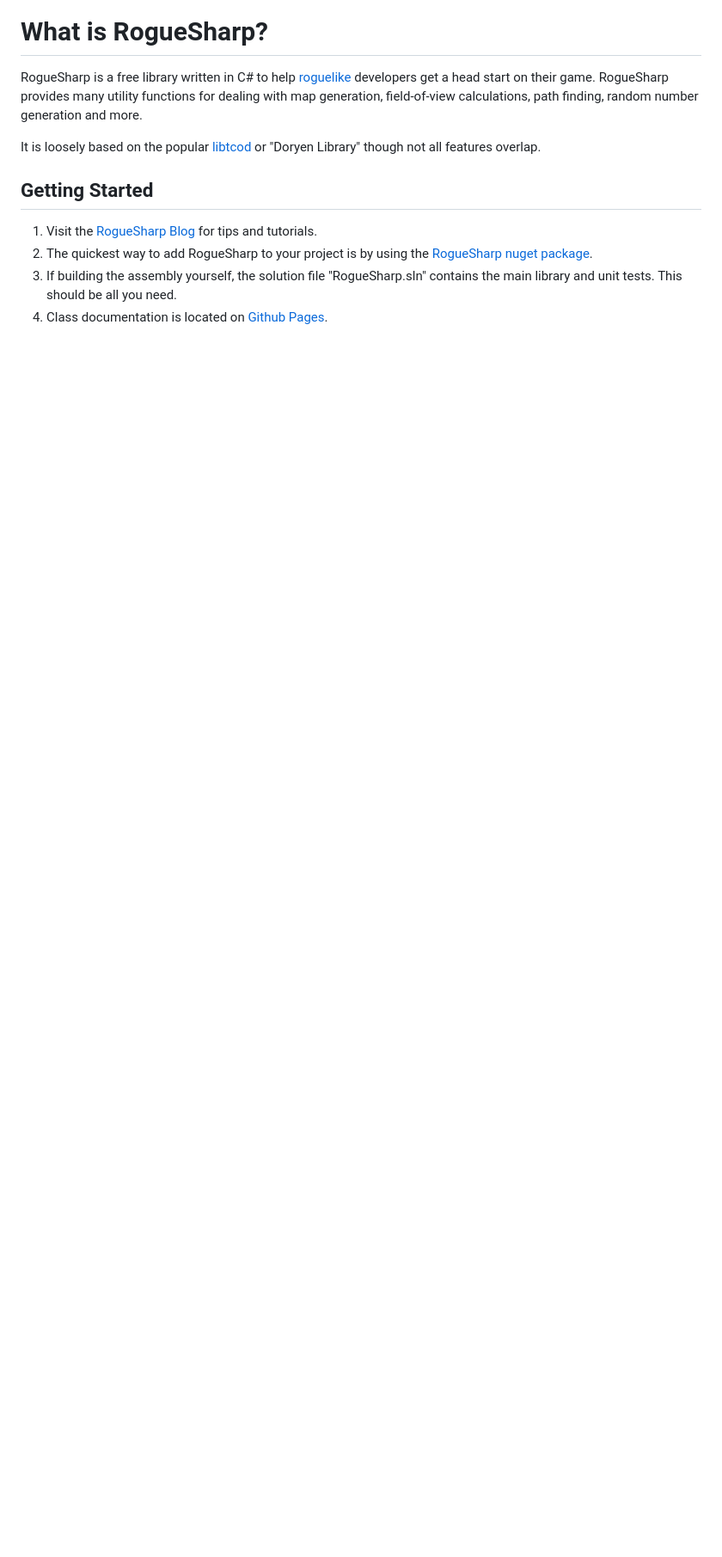
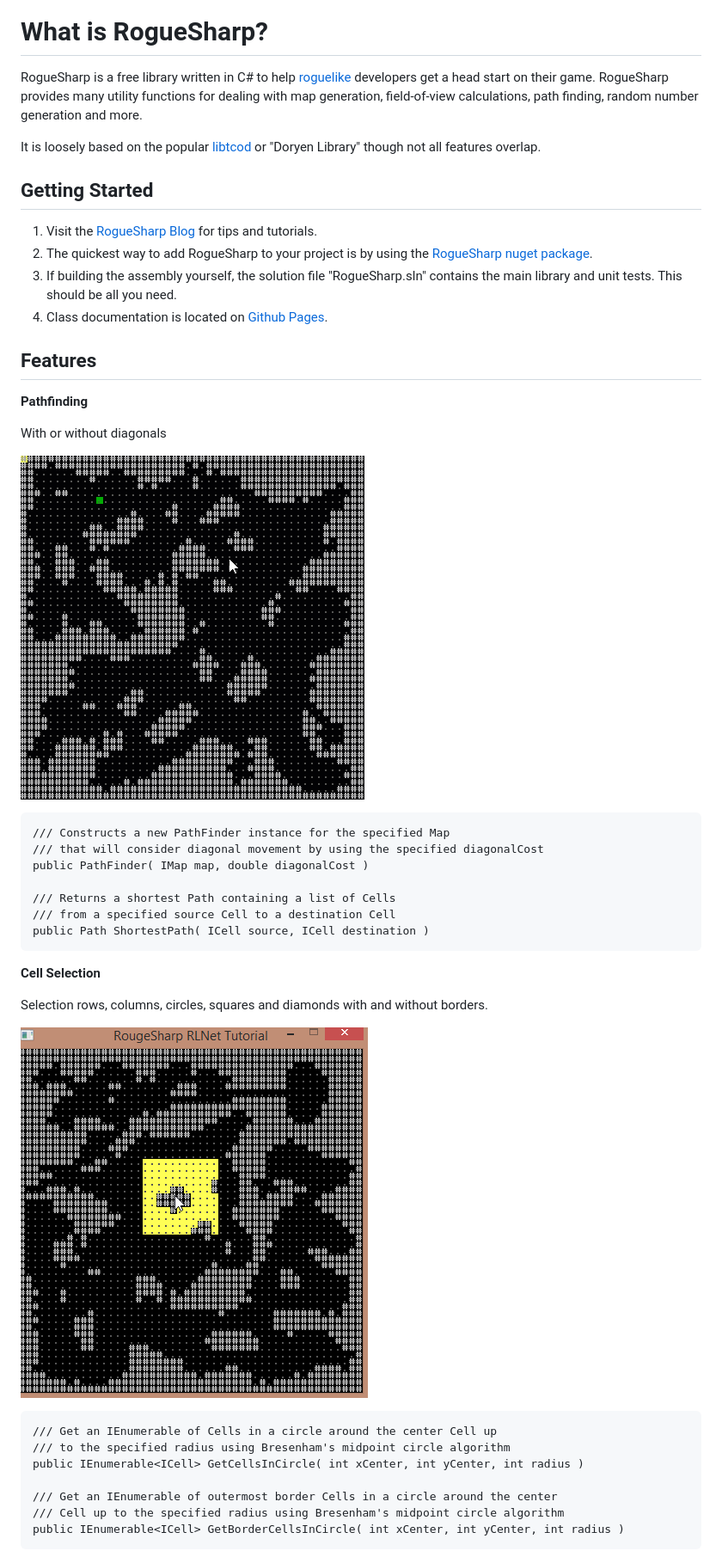
Before and after one commit to FaronBracy/RogueSharp, a Markdown page: README.md, the part around one of its changes. Shown at 86% size. Drawn GitHub-style; pictures changed too: Images/diagonalpathfinder.gif (added), Images/selection.gif (added); blank space fills up the shorter version.

Commit message:
Add images showcasing features to the readme

````diff
--- a/README.md
+++ b/README.md
@@ -22,3 +27,35 @@ It is loosely based on the popular [libtcod](http://doryen.eptalys.net/libtcod/
 2. If building the assembly yourself, the solution file "RogueSharp.sln" contains the main library and unit tests. This should be all you need.
 3. Class documentation is located on [Github Pages](https://faronbracy.github.io/RogueSharp "RogueSharp class documentation").
 
+## Features ##
+
+**Pathfinding**
+
+With or without diagonals
+
+![Pathfinding with Diagonals](Images/diagonalpathfinder.gif)
+```
+/// Constructs a new PathFinder instance for the specified Map
+/// that will consider diagonal movement by using the specified diagonalCost
+public PathFinder( IMap map, double diagonalCost )
+
+/// Returns a shortest Path containing a list of Cells
+/// from a specified source Cell to a destination Cell
+public Path ShortestPath( ICell source, ICell destination )
+```
+
+**Cell Selection**
+
+Selection rows, columns, circles, squares and diamonds with and without borders.
+
+![Cell Selection](Images/selection.gif)
+```
+/// Get an IEnumerable of Cells in a circle around the center Cell up
+/// to the specified radius using Bresenham's midpoint circle algorithm
+public IEnumerable<ICell> GetCellsInCircle( int xCenter, int yCenter, int radius )
+
+/// Get an IEnumerable of outermost border Cells in a circle around the center
+/// Cell up to the specified radius using Bresenham's midpoint circle algorithm
+public IEnumerable<ICell> GetBorderCellsInCircle( int xCenter, int yCenter, int radius )
+```
+
````
Also changed, not shown: other parts of README.md (+41 -0 lines), Images/diagonalgoalmap.gif (added), Images/sadconsoleport.png (added), 1 other file.
